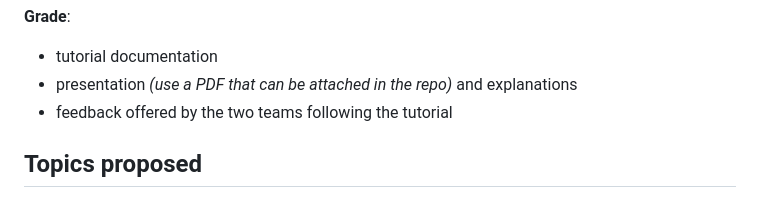
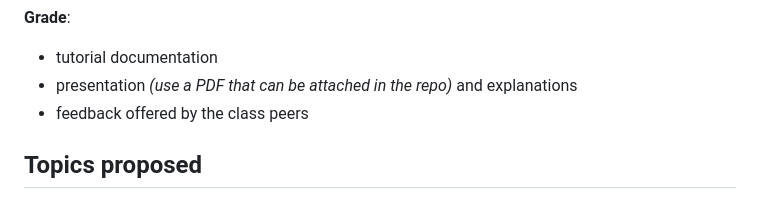
Before and after one commit to CCBDA-UPC/Research-Projects-2025, a Markdown page: README.md, the part around the change. Drawn GitHub-style.

```diff
--- a/README.md
+++ b/README.md
@@ -44,7 +44,7 @@ everyone.
 
 - tutorial documentation
 - presentation *(use a PDF that can be attached in the repo)* and explanations
-- feedback offered by the two teams following the tutorial
+- feedback offered by the class peers
 
 ## Topics proposed
 
```
